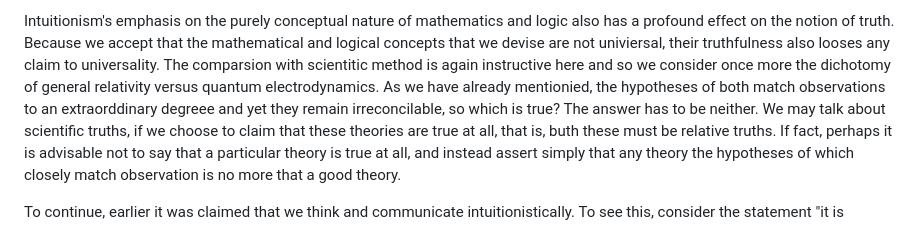
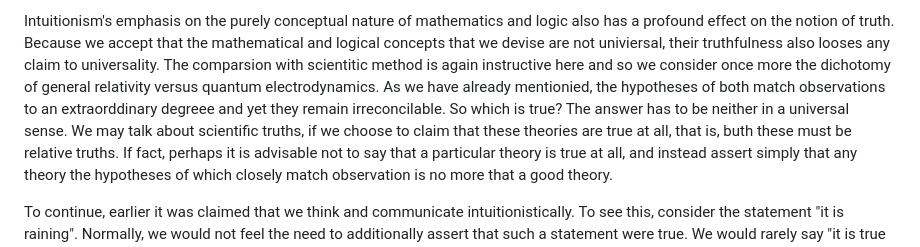
Before and after one commit to djalbat/the-foundations-of-symbolic-reasoning, a Markdown page: introduction.md, the part around the change. Drawn GitHub-style.

Commit message:
More work on truth.

```diff
--- a/introduction.md
+++ b/introduction.md
@@ -90,8 +90,9 @@ But to *define* a logic precisely in this way is certainly one way of doing so a
 Intuitionism's emphasis on the purely conceptual nature of mathematics and logic also has a profound effect on the notion of truth.
 Because we accept that the mathematical and logical concepts that we devise are not univiersal, their truthfulness also looses any claim to universality.
 The comparsion with scientitic method is again instructive here and so we consider once more the dichotomy of general relativity versus quantum electrodynamics.
-As we have already mentionied, the hypotheses of both match observations to an extraorddinary degreee and yet they remain irreconcilable, so which is true?
-The answer has to be neither.
+As we have already mentionied, the hypotheses of both match observations to an extraorddinary degreee and yet they remain irreconcilable.
+So which is true?
+The answer has to be neither in a universal sense.
 We may talk about scientific truths, if we choose to claim that these theories are true at all, that is, buth these must be relative truths.
 If fact, perhaps it is advisable not to say that a particular theory is true at all, and instead assert simply that any theory the hypotheses of which closely match observation is no more that a good theory.
 
```
